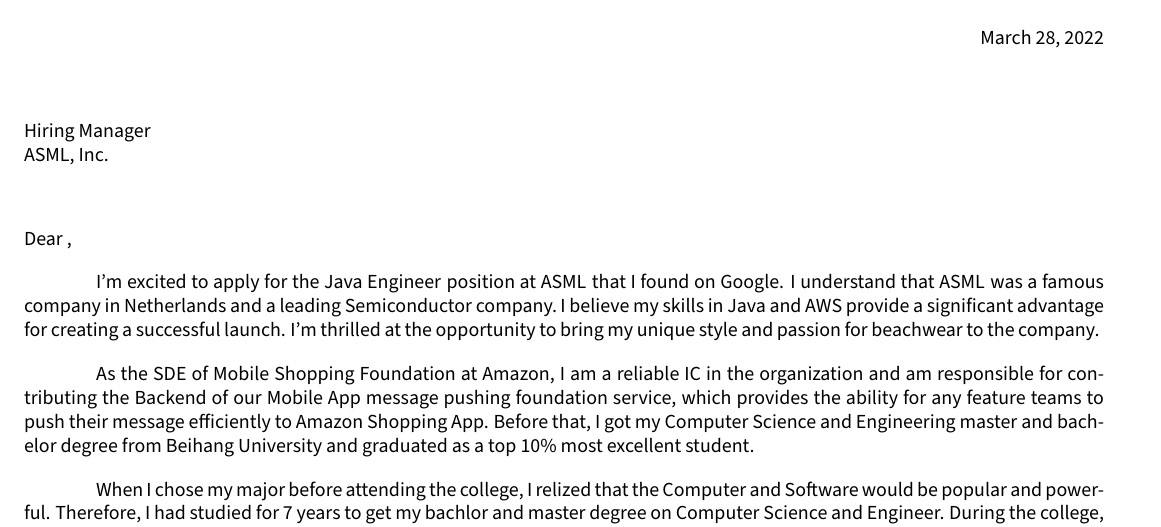
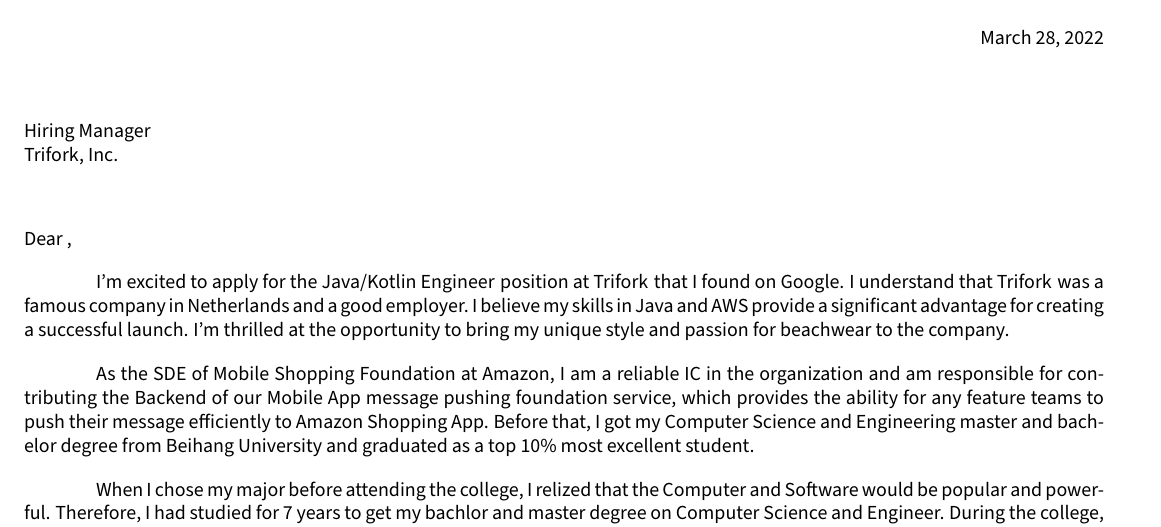
Before and after one commit to YoungForest/cover-letter, a LaTeX letter (cover_letter.tex): part of the page, cut so that both start at the same text. Compiled offline with pdfLaTeX.

Commit message:
Submit Trifork cover letter

```diff
--- a/cover_letter.tex
+++ b/cover_letter.tex
@@ -32,12 +32,12 @@
 % Company Info
 %====================
 \def\hm{} % Hiring Manager Name, leave empty if unknown
-\def\position{Java Engineer} % position
-\def\company{ASML} % company
+\def\position{Java/Kotlin Engineer} % position
+\def\company{Trifork} % company
 \def\source{on Google} % where was the posting found, "I found ____ "
 
 % FULL SENTENCES
-\def\companynews{I understand that \company\;was a famous company in Netherlands and a leading Semiconductor company.}
+\def\companynews{I understand that \company\;was a famous company in Netherlands and a good employer.}
 
 %==================
 % Header file
```
